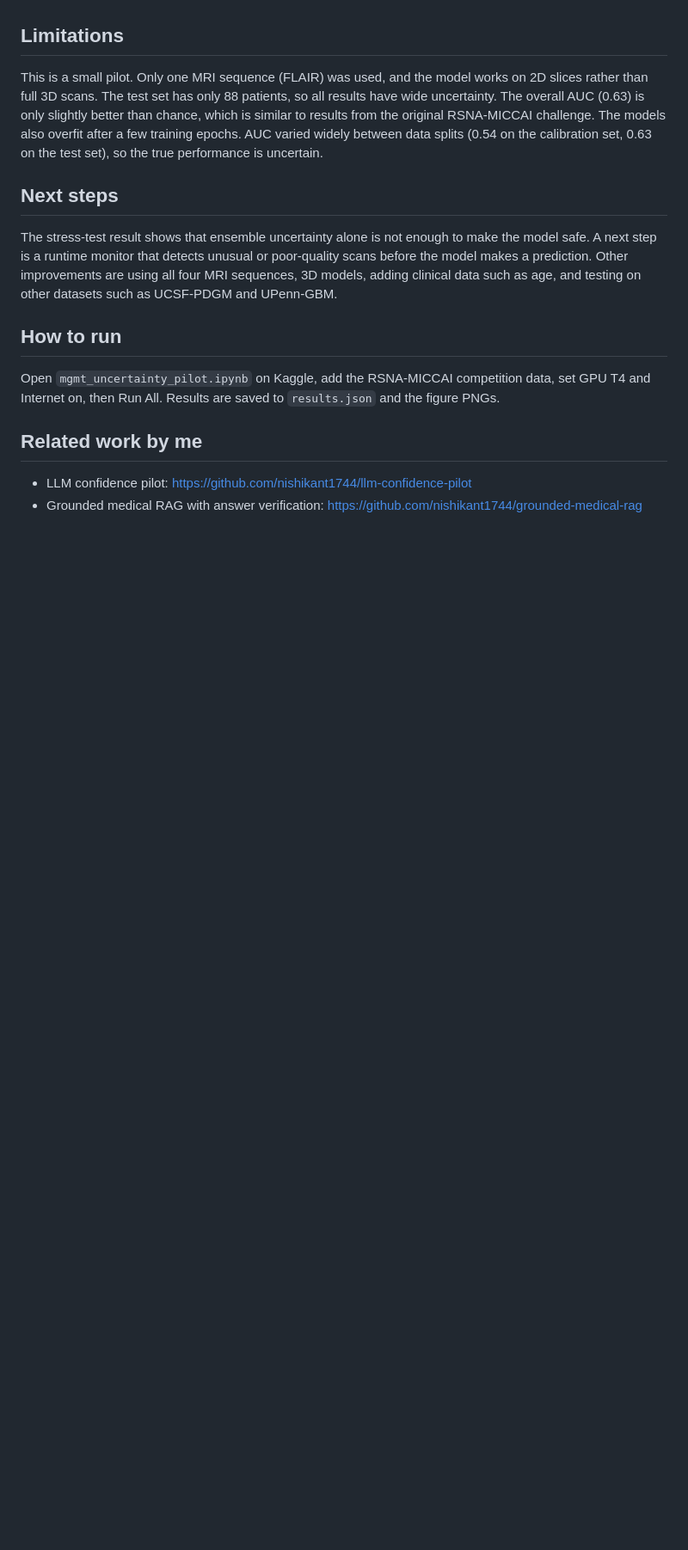
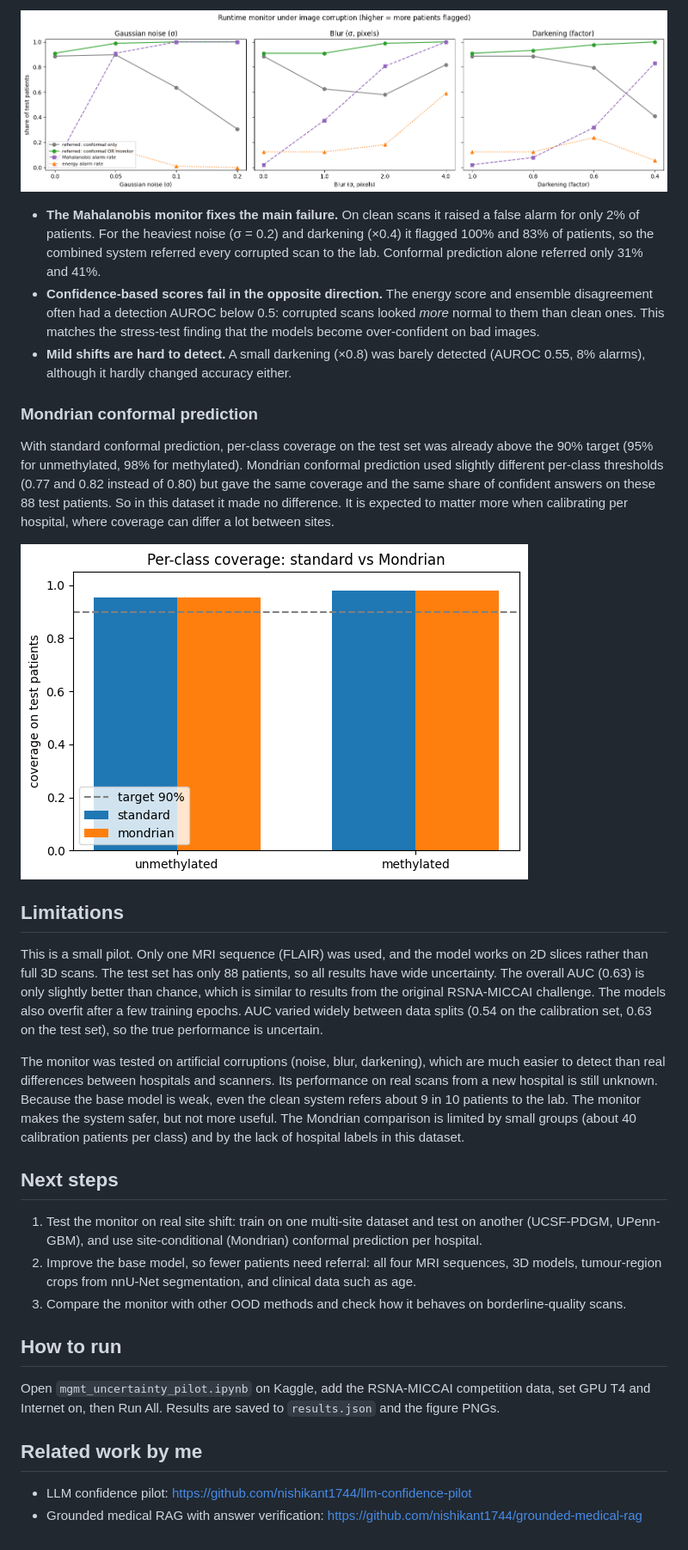
Before and after one commit to nishikant1744/mgmt-uncertainty-pilot, a Markdown page: README.md, the part around one of its changes. Shown at 86% size. Drawn GitHub-style; pictures changed too: mondrian_coverage.png (added), ood_monitor.png (added); blank space fills up the shorter version.

Commit message:
Add runtime OOD monitor and Mondrian conformal (v2).

```diff
--- a/README.md
+++ b/README.md
@@ -33,8 +54,23 @@ When the model answers only the patients it is most confident about, accuracy pe
+![Runtime monitor](ood_monitor.png)
+
+- **The Mahalanobis monitor fixes the main failure.** On clean scans it raised a false alarm for only 2% of patients. For the heaviest noise (σ = 0.2) and darkening (×0.4) it flagged 100% and 83% of patients, so the combined system referred every corrupted scan to the lab. Conformal prediction alone referred only 31% and 41%.
+- **Confidence-based scores fail in the opposite direction.** The energy score and ensemble disagreement often had a detection AUROC below 0.5: corrupted scans looked *more* normal to them than clean ones. This matches the stress-test finding that the models become over-confident on bad images.
+- **Mild shifts are hard to detect.** A small darkening (×0.8) was barely detected (AUROC 0.55, 8% alarms), although it hardly changed accuracy either.
+
+### Mondrian conformal prediction
+With standard conformal prediction, per-class coverage on the test set was already above the 90% target (95% for unmethylated, 98% for methylated). Mondrian conformal prediction used slightly different per-class thresholds (0.77 and 0.82 instead of 0.80) but gave the same coverage and the same share of confident answers on these 88 test patients. So in this dataset it made no difference. It is expected to matter more when calibrating per hospital, where coverage can differ a lot between sites.
+
+![Mondrian coverage](mondrian_coverage.png)
+
 ## Limitations
 This is a small pilot. Only one MRI sequence (FLAIR) was used, and the model works on 2D slices rather than full 3D scans. The test set has only 88 patients, so all results have wide uncertainty. The overall AUC (0.63) is only slightly better than chance, which is similar to results from the original RSNA-MICCAI challenge. The models also overfit after a few training epochs. AUC varied widely between data splits (0.54 on the calibration set, 0.63 on the test set), so the true performance is uncertain.
 
+The monitor was tested on artificial corruptions (noise, blur, darkening), which are much easier to detect than real differences between hospitals and scanners. Its performance on real scans from a new hospital is still unknown. Because the base model is weak, even the clean system refers about 9 in 10 patients to the lab. The monitor makes the system safer, but not more useful. The Mondrian comparison is limited by small groups (about 40 calibration patients per class) and by the lack of hospital labels in this dataset.
+
 ## Next steps
-The stress-test result shows that ensemble uncertainty alone is not enough to make the model safe. A next step is a runtime monitor that detects unusual or poor-quality scans before the model makes a prediction. Other improvements are using all four MRI sequences, 3D models, adding clinical data such as age, and testing on other datasets such as UCSF-PDGM and UPenn-GBM.
+1. Test the monitor on real site shift: train on one multi-site dataset and test on another (UCSF-PDGM, UPenn-GBM), and use site-conditional (Mondrian) conformal prediction per hospital.
+2. Improve the base model, so fewer patients need referral: all four MRI sequences, 3D models, tumour-region crops from nnU-Net segmentation, and clinical data such as age.
+3. Compare the monitor with other OOD methods and check how it behaves on borderline-quality scans.
 
 ## How to run
 Open `mgmt_uncertainty_pilot.ipynb` on Kaggle, add the RSNA-MICCAI competition data, set GPU T4 and Internet on, then Run All. Results are saved to `results.json` and the figure PNGs.
```
Also changed, not shown: other parts of README.md (+22 -1 lines), 3 other files.
